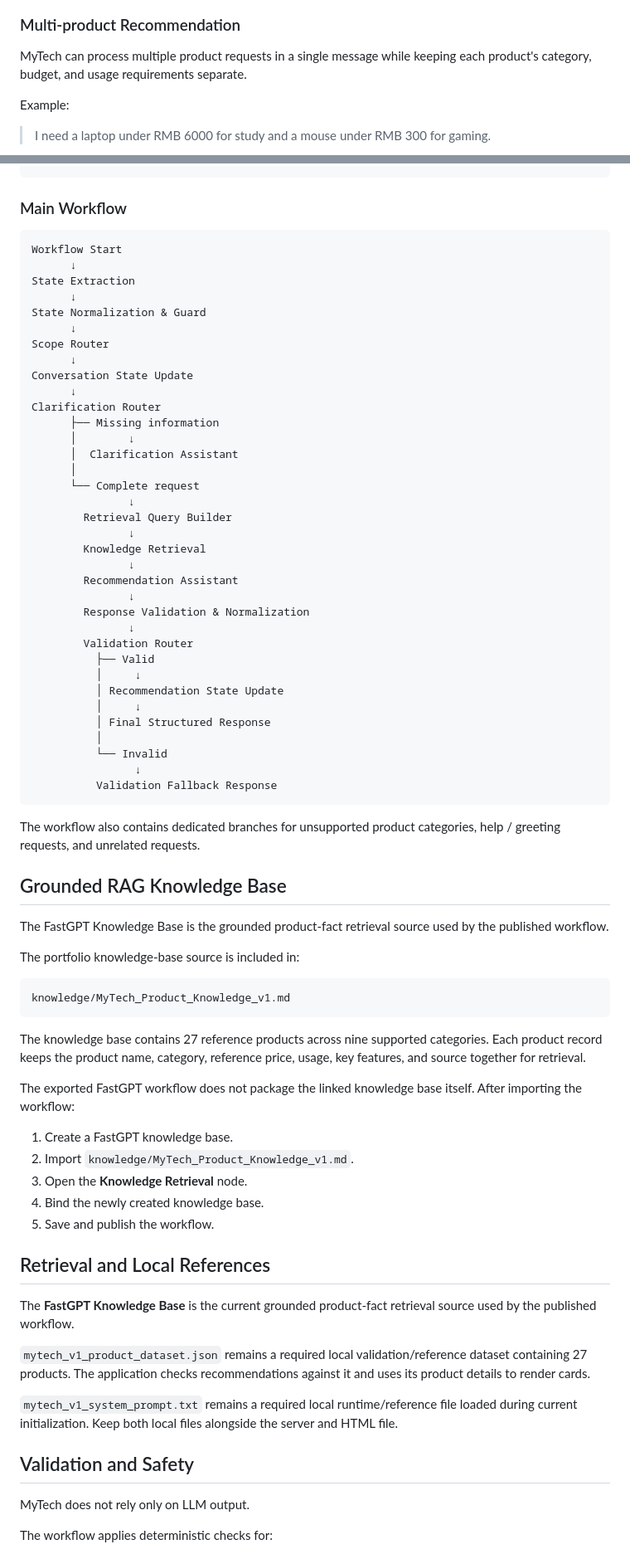
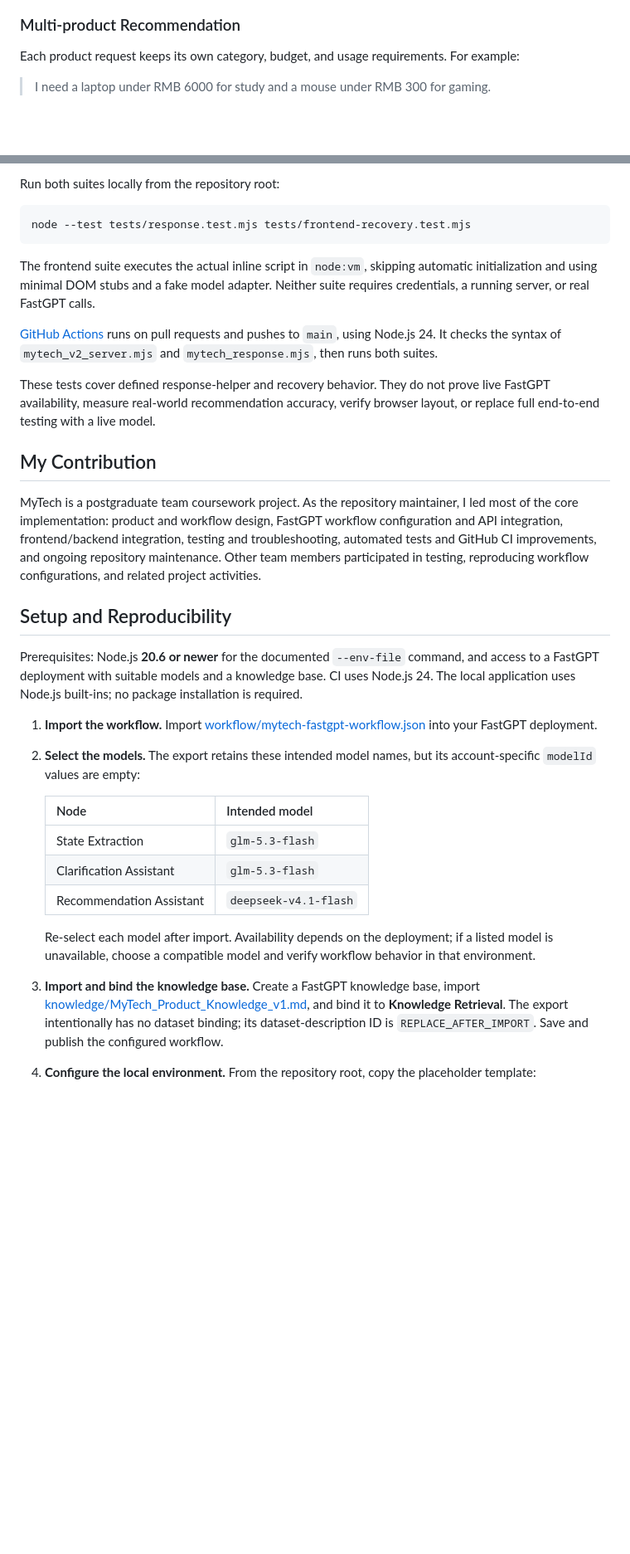
Before and after one commit to ych680/mytech-ai-assistant, a Markdown page: README.md, 2 parts joined by grey strips. Shown at 83% size. Drawn GitHub-style; blank space fills up the shorter version.

````diff
--- a/README.md
+++ b/README.md
@@ -38,9 +16,7 @@ The frontend uses a minimal editorial-style interface with starter prompts, conv
 
 ### Multi-product Recommendation
 
-MyTech can process multiple product requests in a single message while keeping each product's category, budget, and usage requirements separate.
-
-Example:
+Each product request keeps its own category, budget, and usage requirements. For example:
 
 > I need a laptop under RMB 6000 for study and a mouse under RMB 300 for gaming.
 
@@ -77,78 +80,33 @@ workflow/README.md
+Run both suites locally from the repository root:
+
+```bash
+node --test tests/response.test.mjs tests/frontend-recovery.test.mjs
 ```
 
-### Main Workflow
+The frontend suite executes the actual inline script in `node:vm`, skipping automatic initialization and using minimal DOM stubs and a fake model adapter. Neither suite requires credentials, a running server, or real FastGPT calls.
 
-```text
-Workflow Start
-      ↓
-State Extraction
-      ↓
-State Normalization & Guard
-      ↓
-Scope Router
-      ↓
-Conversation State Update
-      ↓
-Clarification Router
-      ├── Missing information
-      │        ↓
-      │  Clarification Assistant
-      │
-      └── Complete request
-               ↓
-        Retrieval Query Builder
-               ↓
-        Knowledge Retrieval
-               ↓
-        Recommendation Assistant
-               ↓
-        Response Validation & Normalization
-               ↓
-        Validation Router
-          ├── Valid
-          │     ↓
-          │ Recommendation State Update
-          │     ↓
-          │ Final Structured Response
-          │
-          └── Invalid
-                ↓
-          Validation Fallback Response
-```
+[GitHub Actions](.github/workflows/tests.yml) runs on pull requests and pushes to `main`, using Node.js 24. It checks the syntax of `mytech_v2_server.mjs` and `mytech_response.mjs`, then runs both suites.
 
-The workflow also contains dedicated branches for unsupported product categories, help / greeting requests, and unrelated requests.
+These tests cover defined response-helper and recovery behavior. They do not prove live FastGPT availability, measure real-world recommendation accuracy, verify browser layout, or replace full end-to-end testing with a live model.
 
-## Grounded RAG Knowledge Base
+## My Contribution
 
-The FastGPT Knowledge Base is the grounded product-fact retrieval source used by the published workflow.
+MyTech is a postgraduate team coursework project. As the repository maintainer, I led most of the core implementation: product and workflow design, FastGPT workflow configuration and API integration, frontend/backend integration, testing and troubleshooting, automated tests and GitHub CI improvements, and ongoing repository maintenance. Other team members participated in testing, reproducing workflow configurations, and related project activities.
 
-The portfolio knowledge-base source is included in:
+## Setup and Reproducibility
 
-```text
-knowledge/MyTech_Product_Knowledge_v1.md
-```
+Prerequisites: Node.js **20.6 or newer** for the documented `--env-file` command, and access to a FastGPT deployment with suitable models and a knowledge base. CI uses Node.js 24. The local application uses Node.js built-ins; no package installation is required.
 
-The knowledge base contains 27 reference products across nine supported categories. Each product record keeps the product name, category, reference price, usage, key features, and source together for retrieval.
+1. **Import the workflow.** Import [workflow/mytech-fastgpt-workflow.json](workflow/mytech-fastgpt-workflow.json) into your FastGPT deployment.
+2. **Select the models.** The export retains these intended model names, but its account-specific `modelId` values are empty:
 
-The exported FastGPT workflow does not package the linked knowledge base itself. After importing the workflow:
+   | Node | Intended model |
+   |---|---|
+   | State Extraction | `glm-5.3-flash` |
+   | Clarification Assistant | `glm-5.3-flash` |
+   | Recommendation Assistant | `deepseek-v4.1-flash` |
 
-1. Create a FastGPT knowledge base.
-2. Import `knowledge/MyTech_Product_Knowledge_v1.md`.
-3. Open the **Knowledge Retrieval** node.
-4. Bind the newly created knowledge base.
-5. Save and publish the workflow.
+   Re-select each model after import. Availability depends on the deployment; if a listed model is unavailable, choose a compatible model and verify workflow behavior in that environment.
+3. **Import and bind the knowledge base.** Create a FastGPT knowledge base, import [knowledge/MyTech_Product_Knowledge_v1.md](knowledge/MyTech_Product_Knowledge_v1.md), and bind it to **Knowledge Retrieval**. The export intentionally has no dataset binding; its dataset-description ID is `REPLACE_AFTER_IMPORT`. Save and publish the configured workflow.
+4. **Configure the local environment.** From the repository root, copy the placeholder template:
 
-## Retrieval and Local References
-
-The **FastGPT Knowledge Base** is the current grounded product-fact retrieval source used by the published workflow.
-
-`mytech_v1_product_dataset.json` remains a required local validation/reference dataset containing 27 products. The application checks recommendations against it and uses its product details to render cards.
-
-`mytech_v1_system_prompt.txt` remains a required local runtime/reference file loaded during current initialization. Keep both local files alongside the server and HTML file.
-
-## Validation and Safety
-
-MyTech does not rely only on LLM output.
-
-The workflow applies deterministic checks for:
-
````
Also changed, not shown: other parts of README.md (+73 -192 lines), workflow/README.md (+58 -20 lines).
